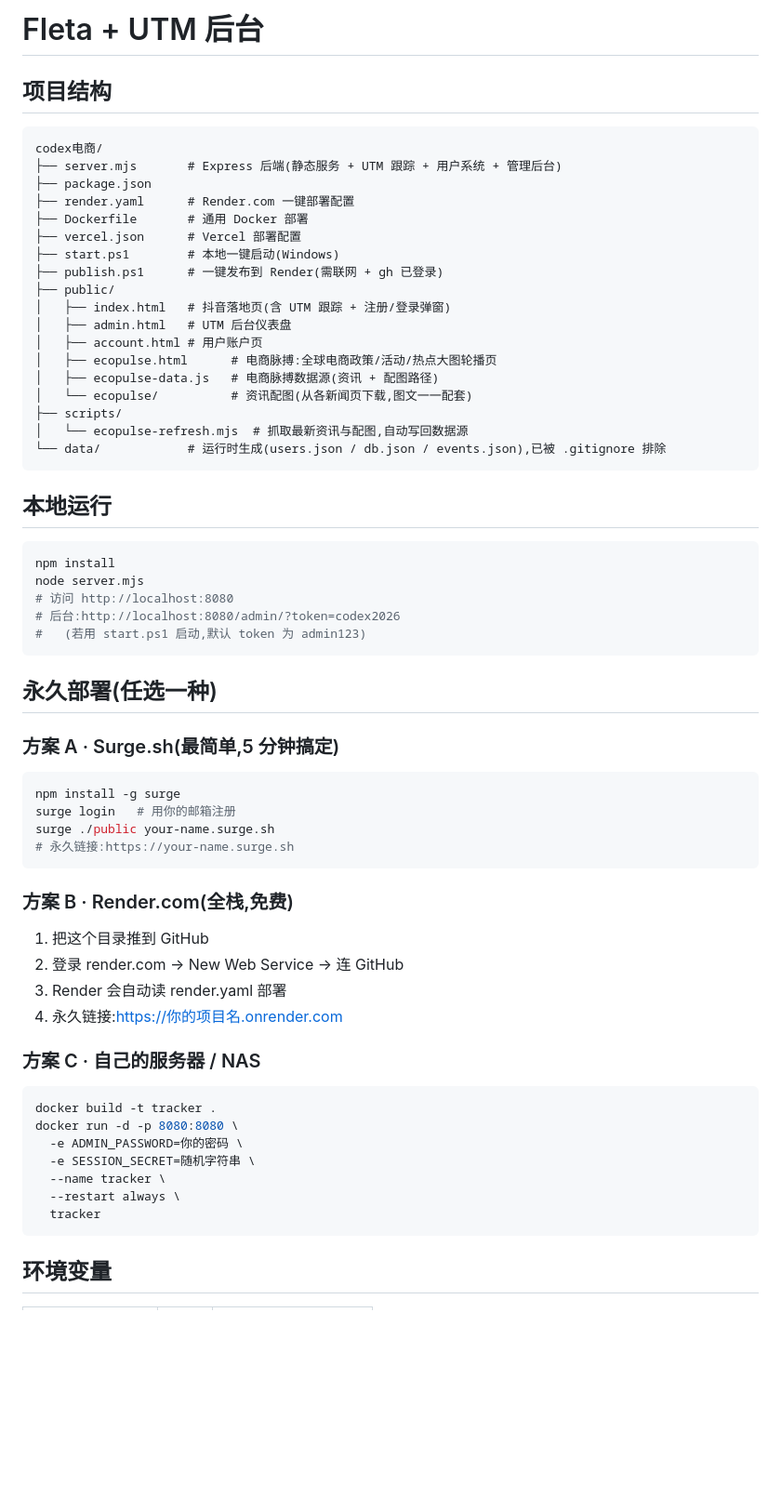
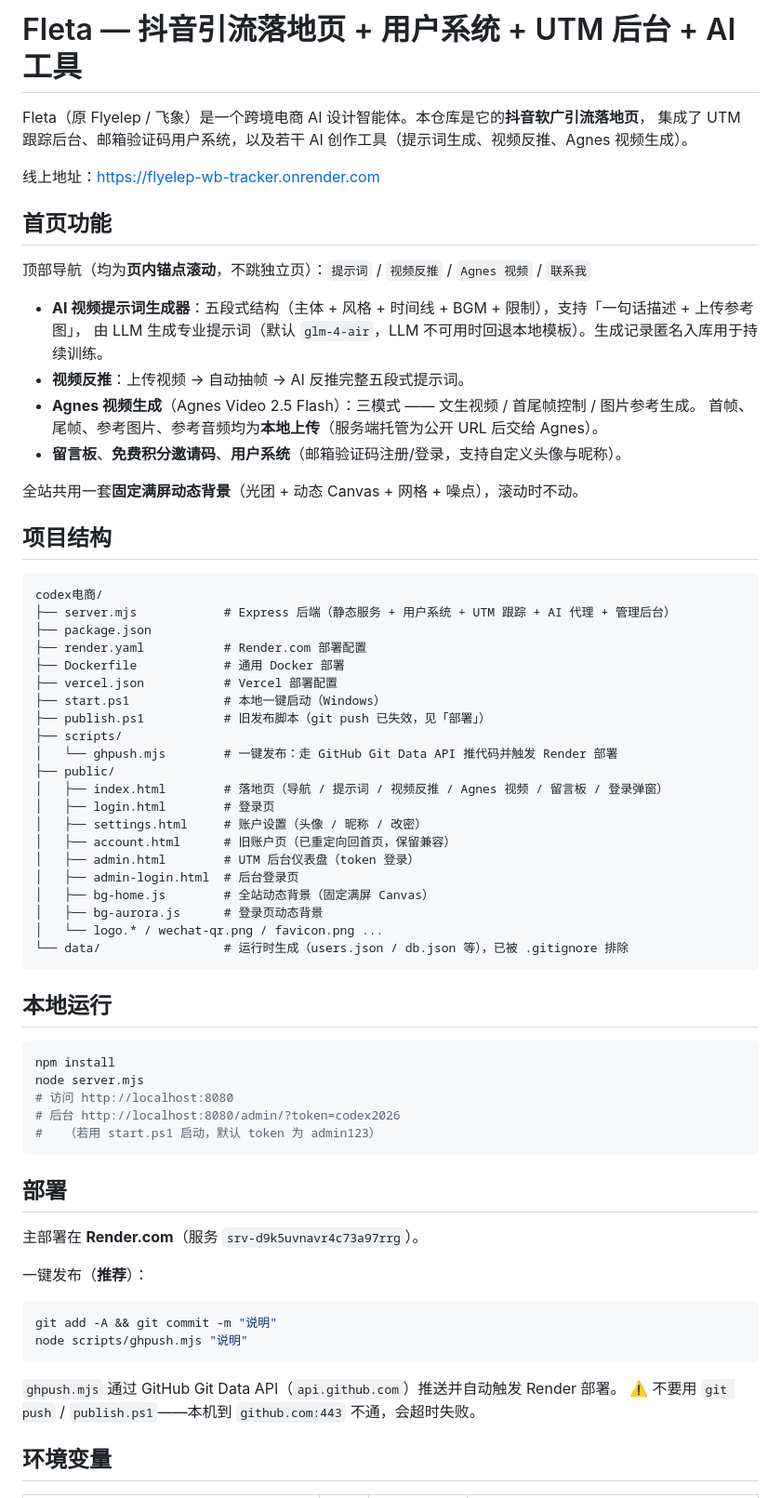
Before and after one commit to ww2190790837-eng/flyelep-workbuddy-tracker, a Markdown page: README.md, the part around one of its changes. Shown at 93% size. Drawn GitHub-style; blank space fills up the shorter version.

Commit message:
docs: README 重写

````diff
--- a/README.md
+++ b/README.md
@@ -1,26 +1,47 @@
-# Fleta + UTM 后台
+# Fleta — 抖音引流落地页 + 用户系统 + UTM 后台 + AI 工具
+
+Fleta（原 Flyelep / 飞象）是一个跨境电商 AI 设计智能体。本仓库是它的**抖音软广引流落地页**，
+集成了 UTM 跟踪后台、邮箱验证码用户系统，以及若干 AI 创作工具（提示词生成、视频反推、Agnes 视频生成）。
+
+线上地址：https://flyelep-wb-tracker.onrender.com
+
+## 首页功能
+
+顶部导航（均为**页内锚点滚动**，不跳独立页）：`提示词` / `视频反推` / `Agnes 视频` / `联系我`
+
+- **AI 视频提示词生成器**：五段式结构（主体 + 风格 + 时间线 + BGM + 限制），支持「一句话描述 + 上传参考图」，
+  由 LLM 生成专业提示词（默认 `glm-4-air`，LLM 不可用时回退本地模板）。生成记录匿名入库用于持续训练。
+- **视频反推**：上传视频 → 自动抽帧 → AI 反推完整五段式提示词。
+- **Agnes 视频生成**（Agnes Video 2.5 Flash）：三模式 —— 文生视频 / 首尾帧控制 / 图片参考生成。
+  首帧、尾帧、参考图片、参考音频均为**本地上传**（服务端托管为公开 URL 后交给 Agnes）。
+- **留言板**、**免费积分邀请码**、**用户系统**（邮箱验证码注册/登录，支持自定义头像与昵称）。
+
+全站共用一套**固定满屏动态背景**（光团 + 动态 Canvas + 网格 + 噪点），滚动时不动。
 
 ## 项目结构
 
 ```
 codex电商/
-├── server.mjs       # Express 后端(静态服务 + UTM 跟踪 + 用户系统 + 管理后台)
+├── server.mjs            # Express 后端（静态服务 + 用户系统 + UTM 跟踪 + AI 代理 + 管理后台）
 ├── package.json
-├── render.yaml      # Render.com 一键部署配置
-├── Dockerfile       # 通用 Docker 部署
-├── vercel.json      # Vercel 部署配置
-├── start.ps1        # 本地一键启动(Windows)
-├── publish.ps1      # 一键发布到 Render(需联网 + gh 已登录)
+├── render.yaml           # Render.com 部署配置
+├── Dockerfile            # 通用 Docker 部署
+├── vercel.json           # Vercel 部署配置
+├── start.ps1             # 本地一键启动（Windows）
+├── publish.ps1           # 旧发布脚本（git push 已失效，见「部署」）
+├── scripts/
+│   └── ghpush.mjs        # 一键发布：走 GitHub Git Data API 推代码并触发 Render 部署
 ├── public/
-│   ├── index.html   # 抖音落地页(含 UTM 跟踪 + 注册/登录弹窗)
-│   ├── admin.html   # UTM 后台仪表盘
-│   ├── account.html # 用户账户页
-│   ├── ecopulse.html      # 电商脉搏:全球电商政策/活动/热点大图轮播页
-│   ├── ecopulse-data.js   # 电商脉搏数据源(资讯 + 配图路径)
-│   └── ecopulse/          # 资讯配图(从各新闻页下载,图文一一配套)
-├── scripts/
-│   └── ecopulse-refresh.mjs  # 抓取最新资讯与配图,自动写回数据源
-└── data/            # 运行时生成(users.json / db.json / events.json),已被 .gitignore 排除
+│   ├── index.html        # 落地页（导航 / 提示词 / 视频反推 / Agnes 视频 / 留言板 / 登录弹窗）
+│   ├── login.html        # 登录页
+│   ├── settings.html     # 账户设置（头像 / 昵称 / 改密）
+│   ├── account.html      # 旧账户页（已重定向回首页，保留兼容）
+│   ├── admin.html        # UTM 后台仪表盘（token 登录）
+│   ├── admin-login.html  # 后台登录页
+│   ├── bg-home.js        # 全站动态背景（固定满屏 Canvas）
+│   ├── bg-aurora.js      # 登录页动态背景
+│   └── logo.* / wechat-qr.png / favicon.png ...
+└── data/                 # 运行时生成（users.json / db.json 等），已被 .gitignore 排除
 ```
 
 ## 本地运行
@@ -29,39 +50,23 @@ codex电商/
 npm install
 node server.mjs
 # 访问 http://localhost:8080
-# 后台:http://localhost:8080/admin/?token=codex2026
-#   (若用 start.ps1 启动,默认 token 为 admin123)
+# 后台 http://localhost:8080/admin/?token=codex2026
+#   （若用 start.ps1 启动，默认 token 为 admin123）
 ```
 
-## 永久部署(任选一种)
+## 部署
 
-### 方案 A · Surge.sh(最简单,5 分钟搞定)
+主部署在 **Render.com**（服务 `srv-d9k5uvnavr4c73a97rrg`）。
+
+一键发布（**推荐**）：
 
 ```bash
-npm install -g surge
-surge login   # 用你的邮箱注册
-surge ./public your-name.surge.sh
-# 永久链接:https://your-name.surge.sh
+git add -A && git commit -m "说明"
+node scripts/ghpush.mjs "说明"
 ```
 
-### 方案 B · Render.com(全栈,免费)
-
-1. 把这个目录推到 GitHub
-2. 登录 render.com → New Web Service → 连 GitHub
-3. Render 会自动读 render.yaml 部署
-4. 永久链接:https://你的项目名.onrender.com
-
-### 方案 C · 自己的服务器 / NAS
-
-```bash
-docker build -t tracker .
-docker run -d -p 8080:8080 \
-  -e ADMIN_PASSWORD=你的密码 \
-  -e SESSION_SECRET=随机字符串 \
-  --name tracker \
-  --restart always \
-  tracker
-```
+`ghpush.mjs` 通过 GitHub Git Data API（`api.github.com`）推送并自动触发 Render 部署。
+⚠️ 不要用 `git push` / `publish.ps1`——本机到 `github.com:443` 不通，会超时失败。
 
 ## 环境变量
 
````
Also changed, not shown: other parts of README.md (+32 -29 lines).
